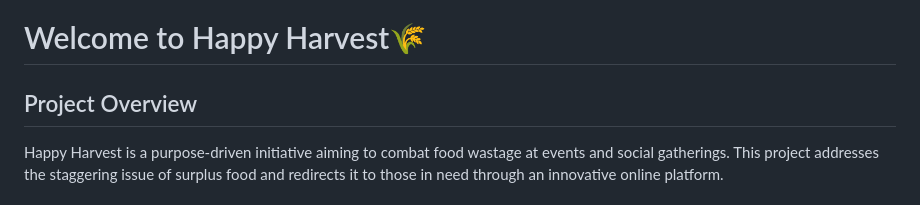
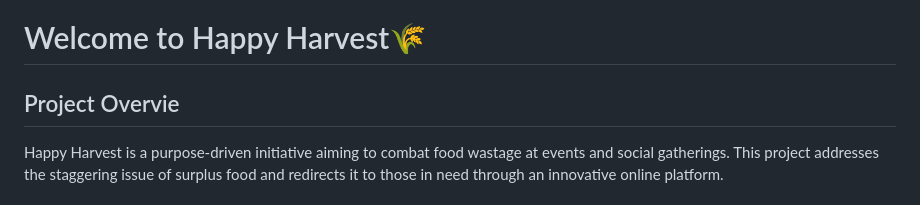
Before and after one commit to Manvi1718/HappyHarvest, a Markdown page: README.md, the part around the change. Drawn GitHub-style.

```diff
--- a/README.md
+++ b/README.md
@@ -1,6 +1,6 @@
 # Welcome to Happy Harvest🌾
 
-## Project Overview
+## Project Overvie
 
 Happy Harvest is a purpose-driven initiative aiming to combat food wastage at events and social gatherings. This project addresses the staggering issue of surplus food and redirects it to those in need through an innovative online platform.
 
```
